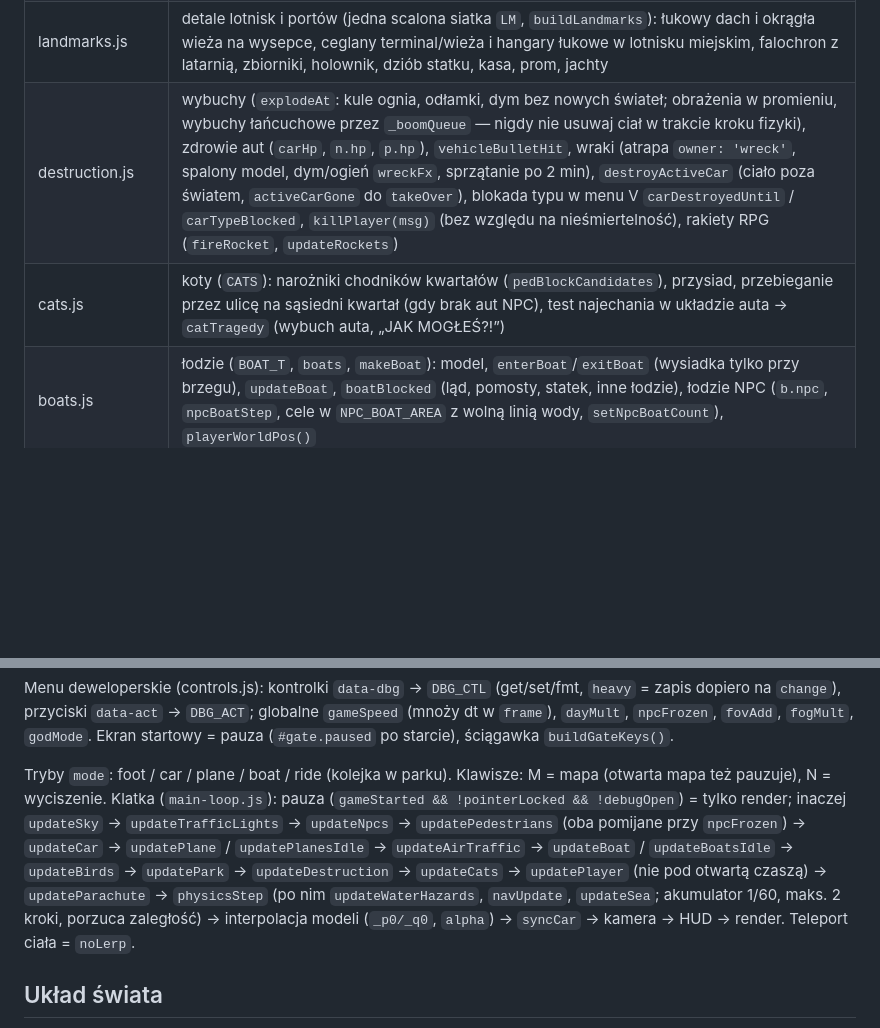
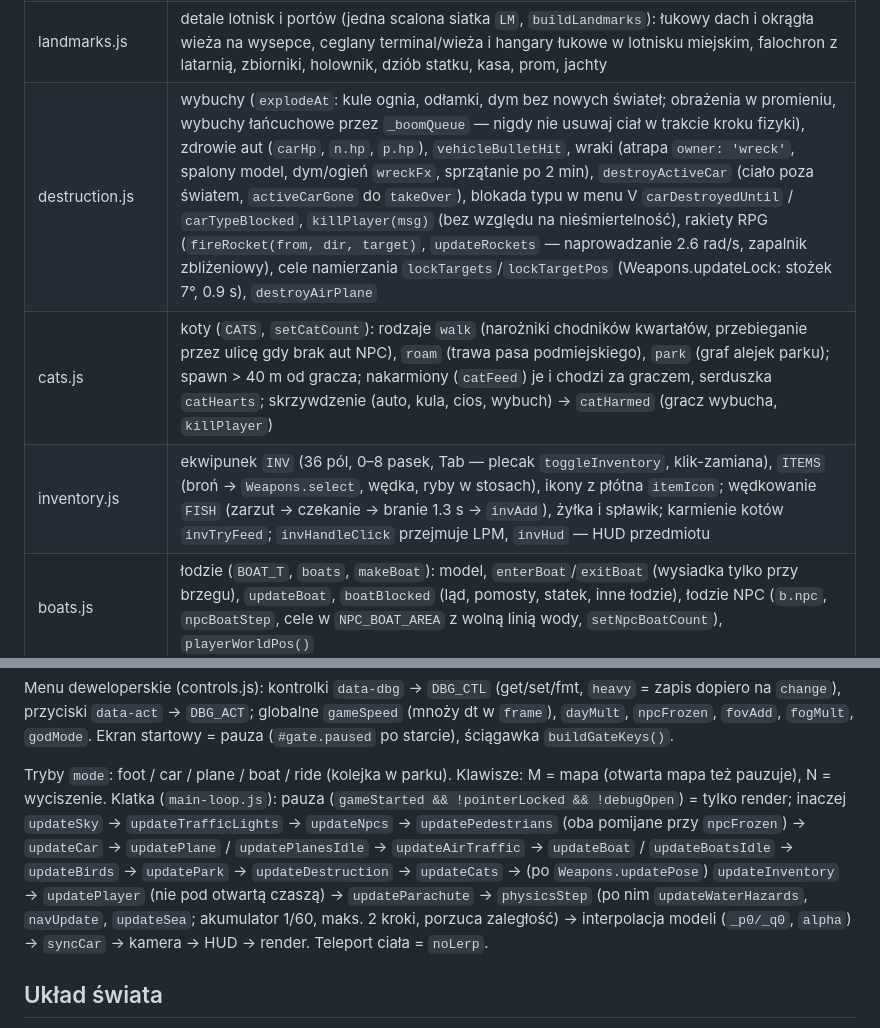
Before and after one commit to K4cp3ro5/GTA-by-Claude, a Markdown page: CLAUDE.md, 2 parts joined by grey strips. Rendered like a GitHub page; blank space fills up the shorter version.

```diff
--- a/CLAUDE.md
+++ b/CLAUDE.md
@@ -43,8 +43,9 @@ Brak bundlera: `index.html` ładuje zwykłe `<script>` w kolejności z `loadorde
 | planes.js | samoloty (`PLANE_TYPES` jet/prop, `planes`): modele, ciało kinematyczne G_PLANE, `enterPlane`/`exitPlane`, lot `planeStep` (W/S gaz, strzałki = docelowe pochylenie/przechył, asystent lądowania), skok `bailOut` + `updateParachute` (prostokątna czasza, A/D skręt, W/S szybciej/hamowanie; wołane w main-loop po `updatePlayer`, kompensuje grawitację świata −20), samolot bez pilota (`p.free`), katastrofa `planeCrash` (gracz na wolne miejsce `safeSpot`, efekty `fxList`/`updateFx`, wrak `wreckEmit`, `camShake`, `Sound.boom`; pilot ginie) |
 | park.js | park rozrywki we wschodnim pasie (`PARK`, `buildPark` z city-generation.js): alejki, brama, budki; kolejki górskie (`COASTERS`, `coasterBuild`: superelipsa z falowaniem, próbki co 1 m z ramą t/side/up i przechyłem, profil: stacja → wyciąg → górki → hamowanie; `coasterStep` — prędkość z energii minus tarcie; `coasterGeometry` — szyny, kręgosłup, podpory z kolizją), przejażdżki (`RIDES`: { name, board, exit, ready(), wait, start(), tick?(), cam(dt), pos(), speed(), canExit? }; `mode = 'ride'`, `curRide`, `rideStart`/`rideEnd`, `rideCamera`, `seatCam`; wejście jako „pojazd” `kind: 'ride'` w `nearestVehicle`; atrakcje cykliczne `cycleRide` — wsiadanie na postoju, koniec po następnej jeździe), karuzela, diabelski młyn, karuzela łańcuchowa, wieża spadania, autodrom (`updateBumperCars`, gracz steruje `cars[0]`), detale (`pkPath`, `pkStall`, `pkBench`, `pkSign`, `pkRail`, `pkSignpost`; statyczne bryły w jednej siatce `PKS`), zwiedzający (tworzeni leniwie — `buildHumanoid` jest w player.js, wczytywanym później); ruch w `updatePark` (dalej niż 420 m — tylko kolejki) |
 | landmarks.js | detale lotnisk i portów (jedna scalona siatka `LM`, `buildLandmarks`): łukowy dach i okrągła wieża na wysepce, ceglany terminal/wieża i hangary łukowe w lotnisku miejskim, falochron z latarnią, zbiorniki, holownik, dziób statku, kasa, prom, jachty |
-| destruction.js | wybuchy (`explodeAt`: kule ognia, odłamki, dym bez nowych świateł; obrażenia w promieniu, wybuchy łańcuchowe przez `_boomQueue` — nigdy nie usuwaj ciał w trakcie kroku fizyki), zdrowie aut (`carHp`, `n.hp`, `p.hp`), `vehicleBulletHit`, wraki (atrapa `owner: 'wreck'`, spalony model, dym/ogień `wreckFx`, sprzątanie po 2 min), `destroyActiveCar` (ciało poza światem, `activeCarGone` do `takeOver`), blokada typu w menu V `carDestroyedUntil` / `carTypeBlocked`, `killPlayer(msg)` (bez względu na nieśmiertelność), rakiety RPG (`fireRocket`, `updateRockets`) |
-| cats.js | koty (`CATS`): narożniki chodników kwartałów (`pedBlockCandidates`), przysiad, przebieganie przez ulicę na sąsiedni kwartał (gdy brak aut NPC), test najechania w układzie auta → `catTragedy` (wybuch auta, „JAK MOGŁEŚ?!”) |
+| destruction.js | wybuchy (`explodeAt`: kule ognia, odłamki, dym bez nowych świateł; obrażenia w promieniu, wybuchy łańcuchowe przez `_boomQueue` — nigdy nie usuwaj ciał w trakcie kroku fizyki), zdrowie aut (`carHp`, `n.hp`, `p.hp`), `vehicleBulletHit`, wraki (atrapa `owner: 'wreck'`, spalony model, dym/ogień `wreckFx`, sprzątanie po 2 min), `destroyActiveCar` (ciało poza światem, `activeCarGone` do `takeOver`), blokada typu w menu V `carDestroyedUntil` / `carTypeBlocked`, `killPlayer(msg)` (bez względu na nieśmiertelność), rakiety RPG (`fireRocket(from, dir, target)`, `updateRockets` — naprowadzanie 2.6 rad/s, zapalnik zbliżeniowy), cele namierzania `lockTargets`/`lockTargetPos` (Weapons.updateLock: stożek 7°, 0.9 s), `destroyAirPlane` |
+| cats.js | koty (`CATS`, `setCatCount`): rodzaje `walk` (narożniki chodników kwartałów, przebieganie przez ulicę gdy brak aut NPC), `roam` (trawa pasa podmiejskiego), `park` (graf alejek parku); spawn > 40 m od gracza; nakarmiony (`catFeed`) je i chodzi za graczem, serduszka `catHearts`; skrzywdzenie (auto, kula, cios, wybuch) → `catHarmed` (gracz wybucha, `killPlayer`) |
+| inventory.js | ekwipunek `INV` (36 pól, 0–8 pasek, Tab — plecak `toggleInventory`, klik-zamiana), `ITEMS` (broń → `Weapons.select`, wędka, ryby w stosach), ikony z płótna `itemIcon`; wędkowanie `FISH` (zarzut → czekanie → branie 1.3 s → `invAdd`), żyłka i spławik; karmienie kotów `invTryFeed`; `invHandleClick` przejmuje LPM, `invHud` — HUD przedmiotu |
 | boats.js | łodzie (`BOAT_T`, `boats`, `makeBoat`): model, `enterBoat`/`exitBoat` (wysiadka tylko przy brzegu), `updateBoat`, `boatBlocked` (ląd, pomosty, statek, inne łodzie), łodzie NPC (`b.npc`, `npcBoatStep`, cele w `NPC_BOAT_AREA` z wolną linią wody, `setNpcBoatCount`), `playerWorldPos()` |
 | birds.js | mewy (`BIRD_FLOCKS`, jedna dynamiczna siatka), zrzut balastu (`birdDrop`, plamy `splatAt` znikają po kilku s, trafienie gracza → `#birdSplat`) |
 | daynight.js | cykl dobowy (mgła × `fogMult` z debug) |
@@ -55,7 +56,7 @@ Brak bundlera: `index.html` ładuje zwykłe `<script>` w kolejności z `loadorde
 
 Menu deweloperskie (controls.js): kontrolki `data-dbg` → `DBG_CTL` (get/set/fmt, `heavy` = zapis dopiero na `change`), przyciski `data-act` → `DBG_ACT`; globalne `gameSpeed` (mnoży dt w `frame`), `dayMult`, `npcFrozen`, `fovAdd`, `fogMult`, `godMode`. Ekran startowy = pauza (`#gate.paused` po starcie), ściągawka `buildGateKeys()`.
 
-Tryby `mode`: foot / car / plane / boat / ride (kolejka w parku). Klawisze: M = mapa (otwarta mapa też pauzuje), N = wyciszenie. Klatka (`main-loop.js`): pauza (`gameStarted && !pointerLocked && !debugOpen`) = tylko render; inaczej `updateSky` → `updateTrafficLights` → `updateNpcs` → `updatePedestrians` (oba pomijane przy `npcFrozen`) → `updateCar` → `updatePlane` / `updatePlanesIdle` → `updateAirTraffic` → `updateBoat` / `updateBoatsIdle` → `updateBirds` → `updatePark` → `updateDestruction` → `updateCats` → `updatePlayer` (nie pod otwartą czaszą) → `updateParachute` → `physicsStep` (po nim `updateWaterHazards`, `navUpdate`, `updateSea`; akumulator 1/60, maks. 2 kroki, porzuca zaległość) → interpolacja modeli (`_p0/_q0`, `alpha`) → `syncCar` → kamera → HUD → render. Teleport ciała = `noLerp`.
+Tryby `mode`: foot / car / plane / boat / ride (kolejka w parku). Klawisze: M = mapa (otwarta mapa też pauzuje), N = wyciszenie. Klatka (`main-loop.js`): pauza (`gameStarted && !pointerLocked && !debugOpen`) = tylko render; inaczej `updateSky` → `updateTrafficLights` → `updateNpcs` → `updatePedestrians` (oba pomijane przy `npcFrozen`) → `updateCar` → `updatePlane` / `updatePlanesIdle` → `updateAirTraffic` → `updateBoat` / `updateBoatsIdle` → `updateBirds` → `updatePark` → `updateDestruction` → `updateCats` → (po `Weapons.updatePose`) `updateInventory` → `updatePlayer` (nie pod otwartą czaszą) → `updateParachute` → `physicsStep` (po nim `updateWaterHazards`, `navUpdate`, `updateSea`; akumulator 1/60, maks. 2 kroki, porzuca zaległość) → interpolacja modeli (`_p0/_q0`, `alpha`) → `syncCar` → kamera → HUD → render. Teleport ciała = `noLerp`.
 
 ## Układ świata
 - Siatka 12×12: oś ulicy `L(i) = −264 + 44i`, `blockCenter(i) = L(i) + 22`, `ROAD_H = 7` (pół jezdni), `LOT = 30` (działka), `WALK_H = 0.25`.
```
Also changed, not shown: README.md (+12 -3 lines), screenshots/kot-serca.jpg (added), screenshots/plecak.jpg (added), screenshots/smierc.jpg (added), screenshots/wedkowanie.jpg (added), 12 other files.
